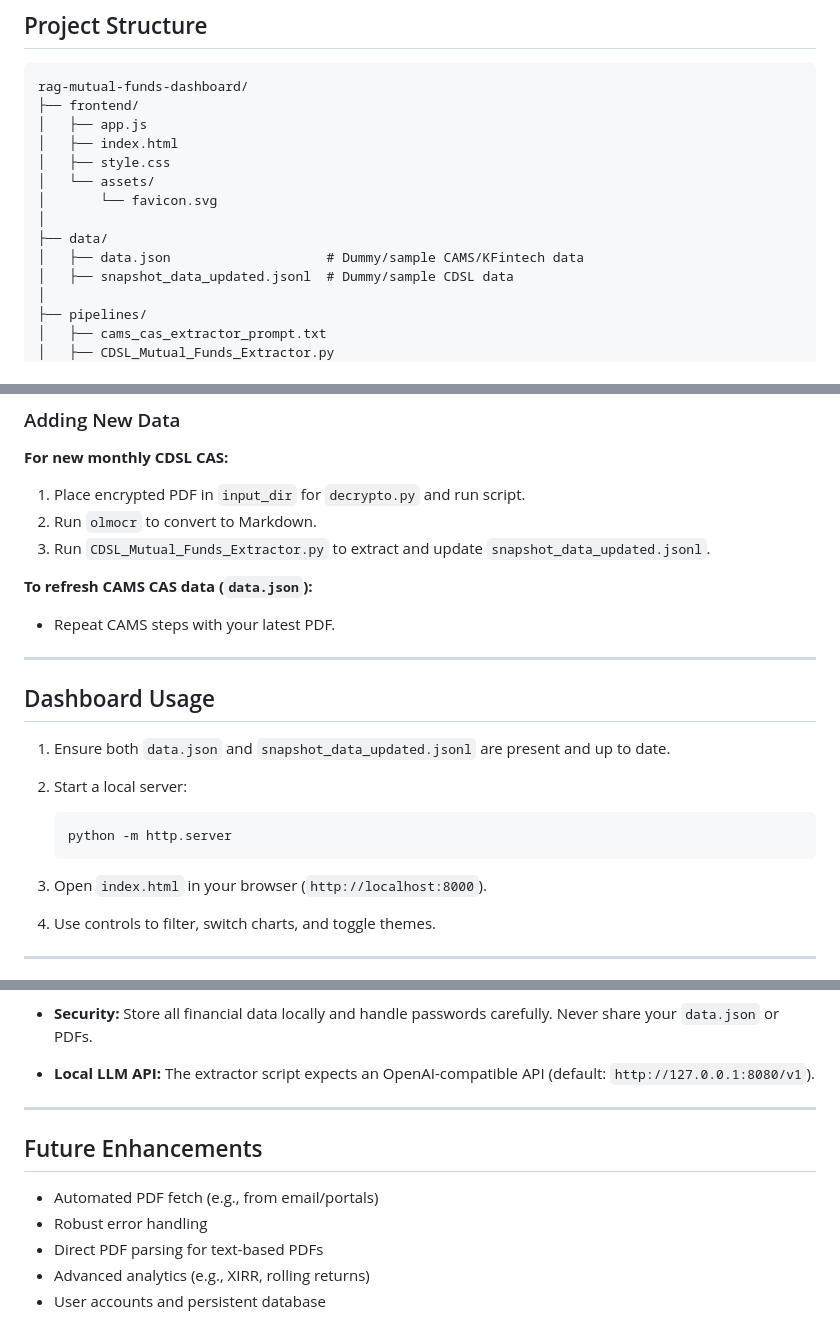
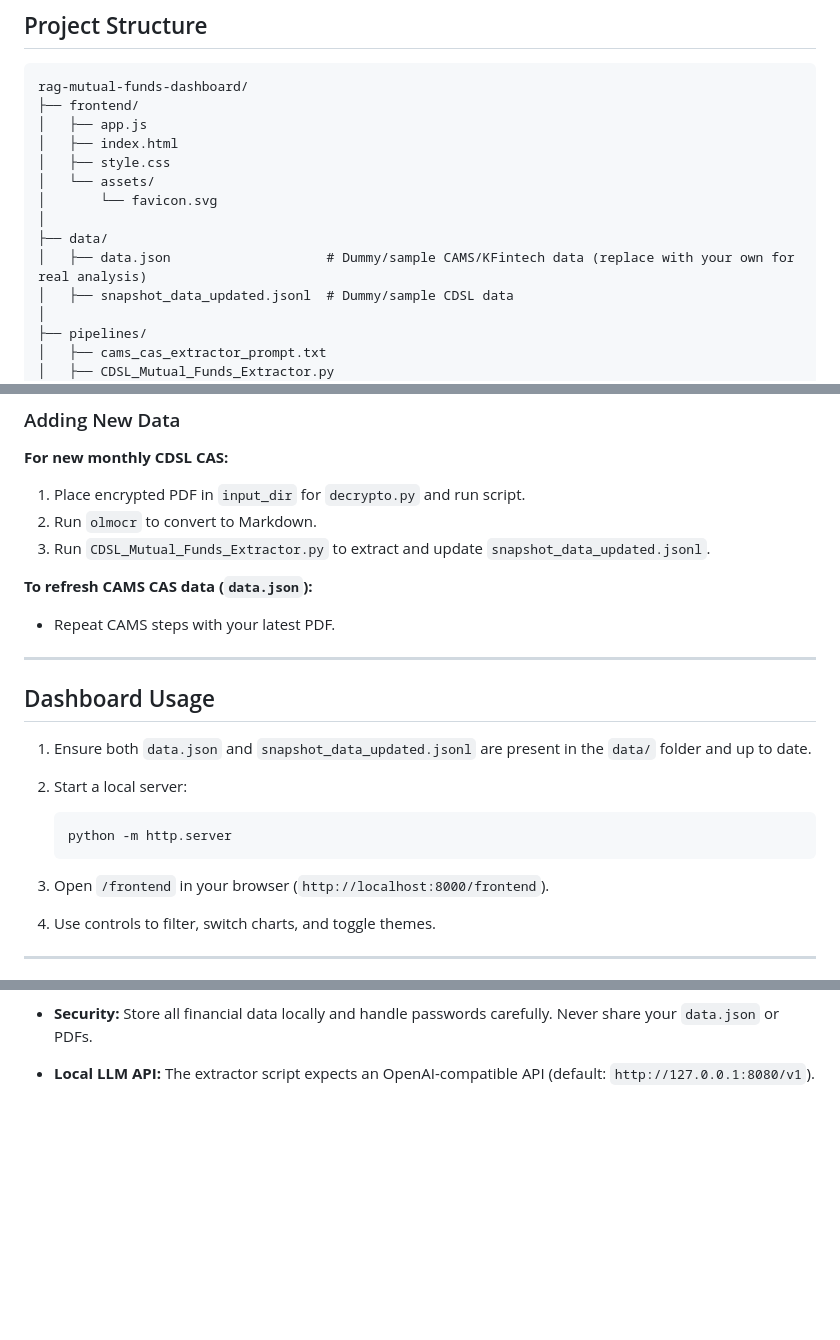
Before and after one commit to void-mckenzie/rag-mutual-funds-dashboard, a Markdown page: README.md, 3 parts joined by grey strips. Drawn GitHub-style; blank space fills up the shorter version.

````diff
--- a/README.md
+++ b/README.md
@@ -50,7 +50,7 @@ rag-mutual-funds-dashboard/
 │       └── favicon.svg
 │
 ├── data/
-│   ├── data.json                    # Dummy/sample CAMS/KFintech data
+│   ├── data.json                    # Dummy/sample CAMS/KFintech data (replace with your own for real analysis)
 │   ├── snapshot_data_updated.jsonl  # Dummy/sample CDSL data
 │
 ├── pipelines/
@@ -165,7 +165,7 @@ The dashboard needs two main files:
 2. Run `olmocr` to convert to Markdown.
 3. Run `CDSL_Mutual_Funds_Extractor.py` to extract and update `snapshot_data_updated.jsonl`.
 
-**To refresh CAMS CAS data (****`data.json`****):**
+**To refresh CAMS CAS data (`data.json`):**
 
 * Repeat CAMS steps with your latest PDF.
 
@@ -173,13 +173,13 @@ The dashboard needs two main files:
 
 ## Dashboard Usage
 
-1. Ensure both `data.json` and `snapshot_data_updated.jsonl` are present and up to date.
+1. Ensure both `data.json` and `snapshot_data_updated.jsonl` are present in the `data/` folder and up to date.
 2. Start a local server:
 
    ```bash
    python -m http.server
    ```
-3. Open `index.html` in your browser (`http://localhost:8000`).
+3. Open `/frontend` in your browser (`http://localhost:8000/frontend`).
 4. Use controls to filter, switch charts, and toggle themes.
 
 ---
@@ -198,13 +198,3 @@ The dashboard needs two main files:
 * **Security:** Store all financial data locally and handle passwords carefully. Never share your `data.json` or PDFs.
 
 * **Local LLM API:** The extractor script expects an OpenAI-compatible API (default: `http://127.0.0.1:8080/v1`).
-
----
-
-## Future Enhancements
-
-* Automated PDF fetch (e.g., from email/portals)
-* Robust error handling
-* Direct PDF parsing for text-based PDFs
-* Advanced analytics (e.g., XIRR, rolling returns)
-* User accounts and persistent database
````
Also changed, not shown: other parts of README.md (+2 -2 lines).
